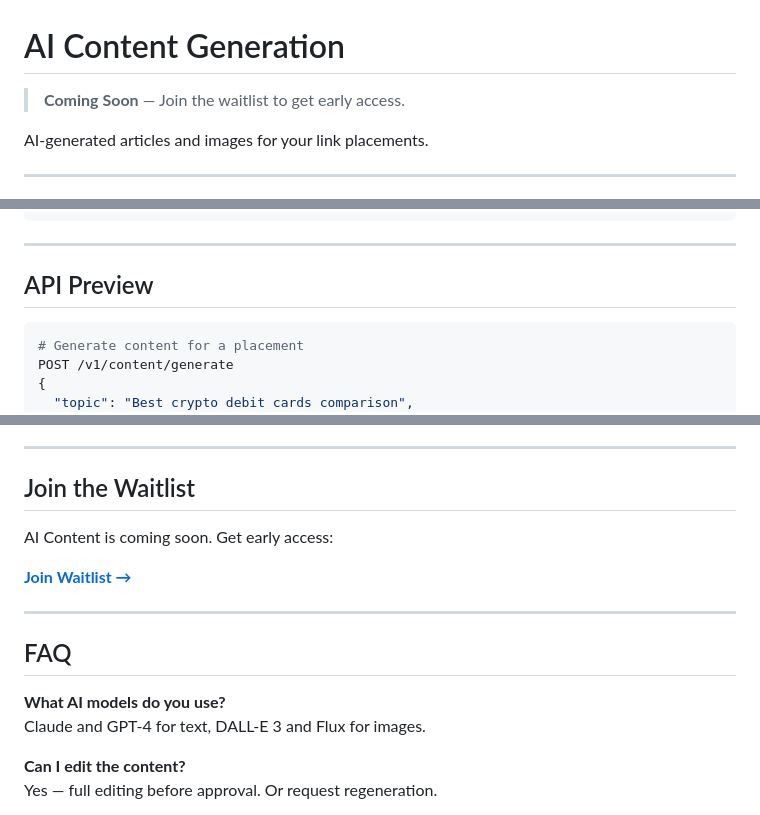
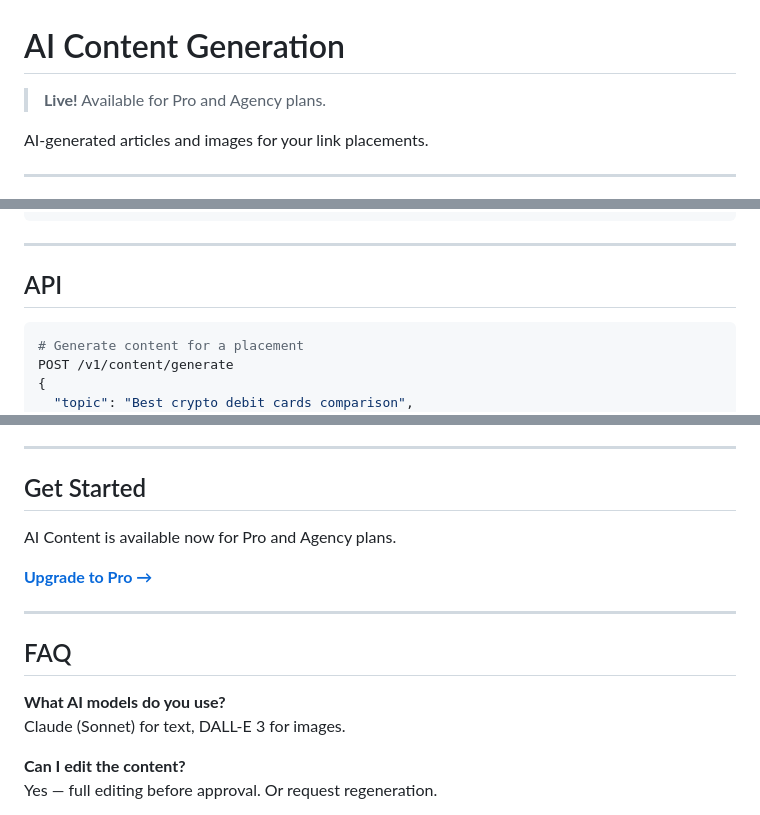
Before and after one commit to Heyw00d/linkswarm, a Markdown page: docs/ai-content.md, 3 parts joined by grey strips. Drawn GitHub-style.

Commit message:
AI Content is now live!

````diff
--- a/docs/ai-content.md
+++ b/docs/ai-content.md
@@ -1,6 +1,6 @@
 # AI Content Generation
 
-> **Coming Soon** — Join the waitlist to get early access.
+> **Live!** Available for Pro and Agency plans.
 
 AI-generated articles and images for your link placements.
 
@@ -66,7 +66,7 @@ Output:
 
 ---
 
-## API Preview
+## API
 
 ```bash
 # Generate content for a placement
@@ -179,18 +179,18 @@ Scale content production:
 
 ---
 
-## Join the Waitlist
+## Get Started
 
-AI Content is coming soon. Get early access:
+AI Content is available now for Pro and Agency plans.
 
-**[Join Waitlist →](/waitlist?interest=ai-content)**
+**[Upgrade to Pro →](https://linkswarm.ai/dashboard)**
 
 ---
 
 ## FAQ
 
 **What AI models do you use?**
-Claude and GPT-4 for text, DALL-E 3 and Flux for images.
+Claude (Sonnet) for text, DALL-E 3 for images.
 
 **Can I edit the content?**
 Yes — full editing before approval. Or request regeneration.
````
